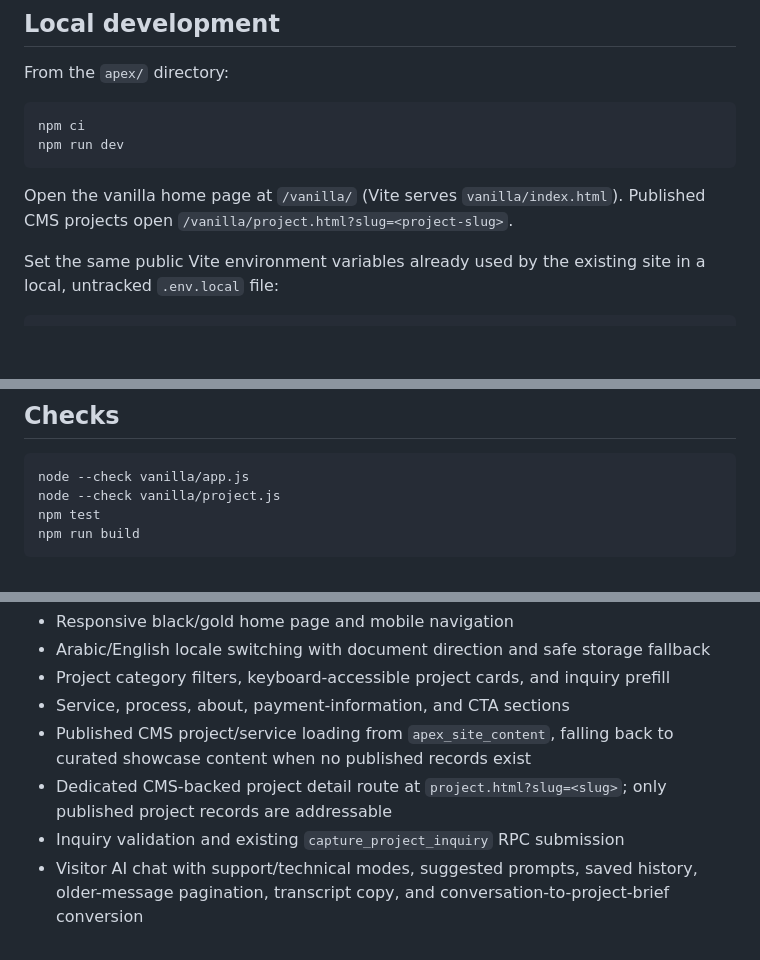
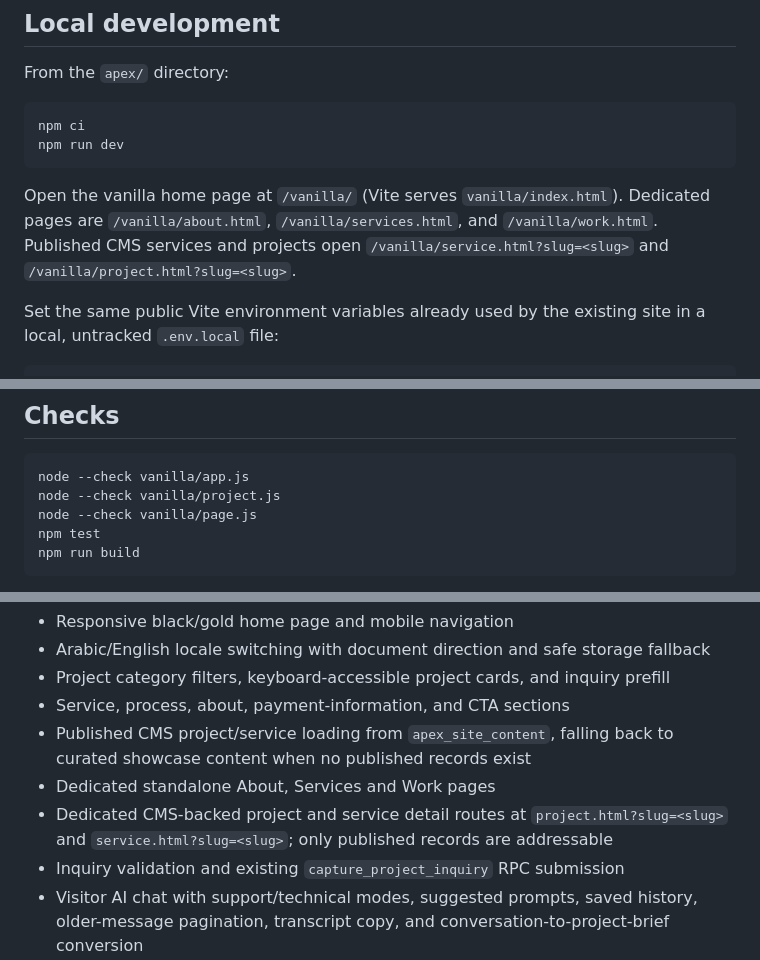
Before and after one commit to yossefahmedsamir00-ship-it/apexstudio1, a Markdown page: apex/vanilla/README.md, 3 parts joined by grey strips. GitHub-like rendering; blank space fills up the shorter version.

Commit message:
docs(website): update standalone route and quality checklist

````diff
--- a/apex/vanilla/README.md
+++ b/apex/vanilla/README.md
@@ -19,7 +19,7 @@ npm ci
 npm run dev
 ```
 
-Open the vanilla home page at `/vanilla/` (Vite serves `vanilla/index.html`). Published CMS projects open `/vanilla/project.html?slug=<project-slug>`.
+Open the vanilla home page at `/vanilla/` (Vite serves `vanilla/index.html`). Dedicated pages are `/vanilla/about.html`, `/vanilla/services.html`, and `/vanilla/work.html`. Published CMS services and projects open `/vanilla/service.html?slug=<slug>` and `/vanilla/project.html?slug=<slug>`.
 
 Set the same public Vite environment variables already used by the existing site in a local, untracked `.env.local` file:
 
@@ -35,6 +35,7 @@ The visitor AI chat uses the existing `apex-client-chat` Edge Function. Inquiry
 ```bash
 node --check vanilla/app.js
 node --check vanilla/project.js
+node --check vanilla/page.js
 npm test
 npm run build
 ```
@@ -49,7 +50,8 @@ Implemented in this isolated phase:
 - Project category filters, keyboard-accessible project cards, and inquiry prefill
 - Service, process, about, payment-information, and CTA sections
 - Published CMS project/service loading from `apex_site_content`, falling back to curated showcase content when no published records exist
-- Dedicated CMS-backed project detail route at `project.html?slug=<slug>`; only published project records are addressable
+- Dedicated standalone About, Services and Work pages
+- Dedicated CMS-backed project and service detail routes at `project.html?slug=<slug>` and `service.html?slug=<slug>`; only published records are addressable
 - Inquiry validation and existing `capture_project_inquiry` RPC submission
 - Visitor AI chat with support/technical modes, suggested prompts, saved history, older-message pagination, transcript copy, and conversation-to-project-brief conversion
 - Separate direct client-to-owner chat using the existing `apex-client-chat` open/send/read contract and `mode: "owner"`
````
